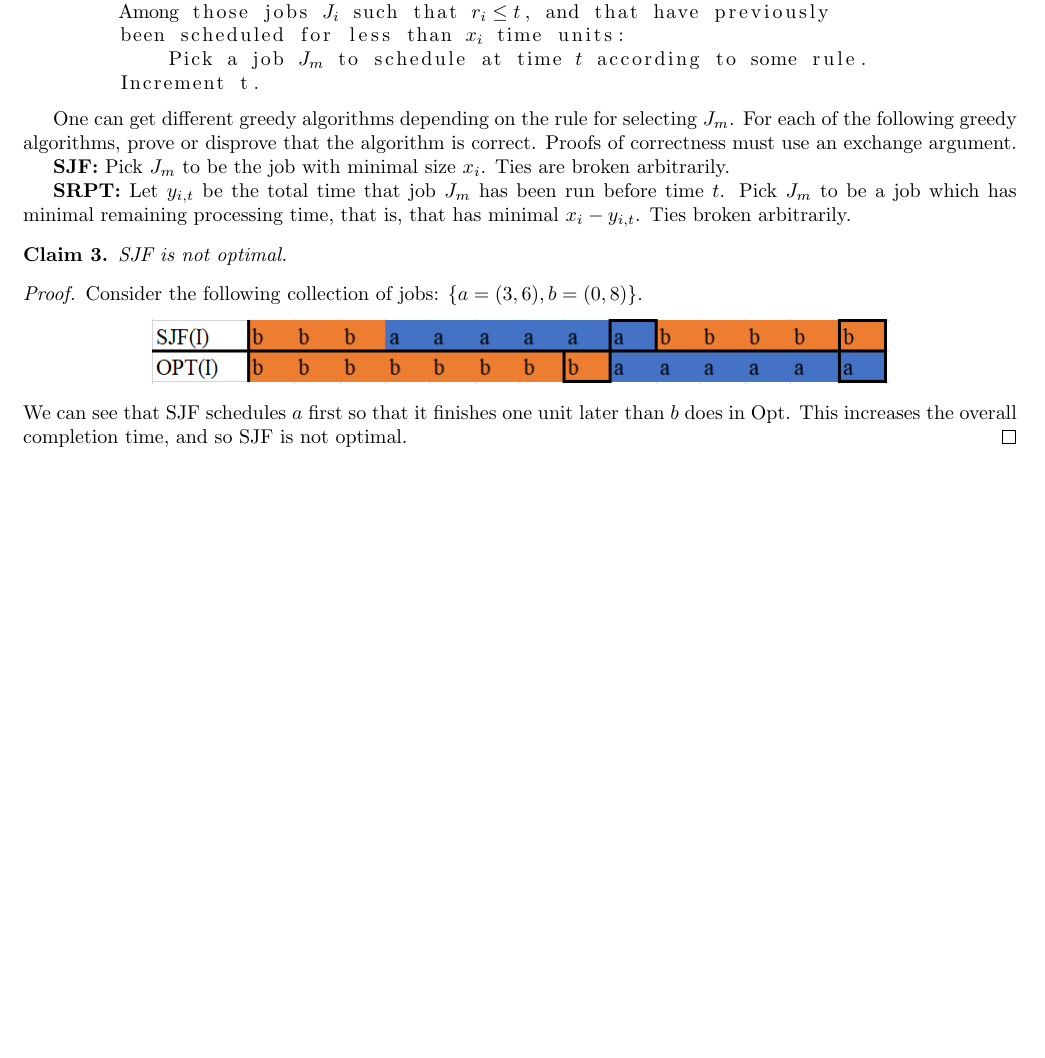
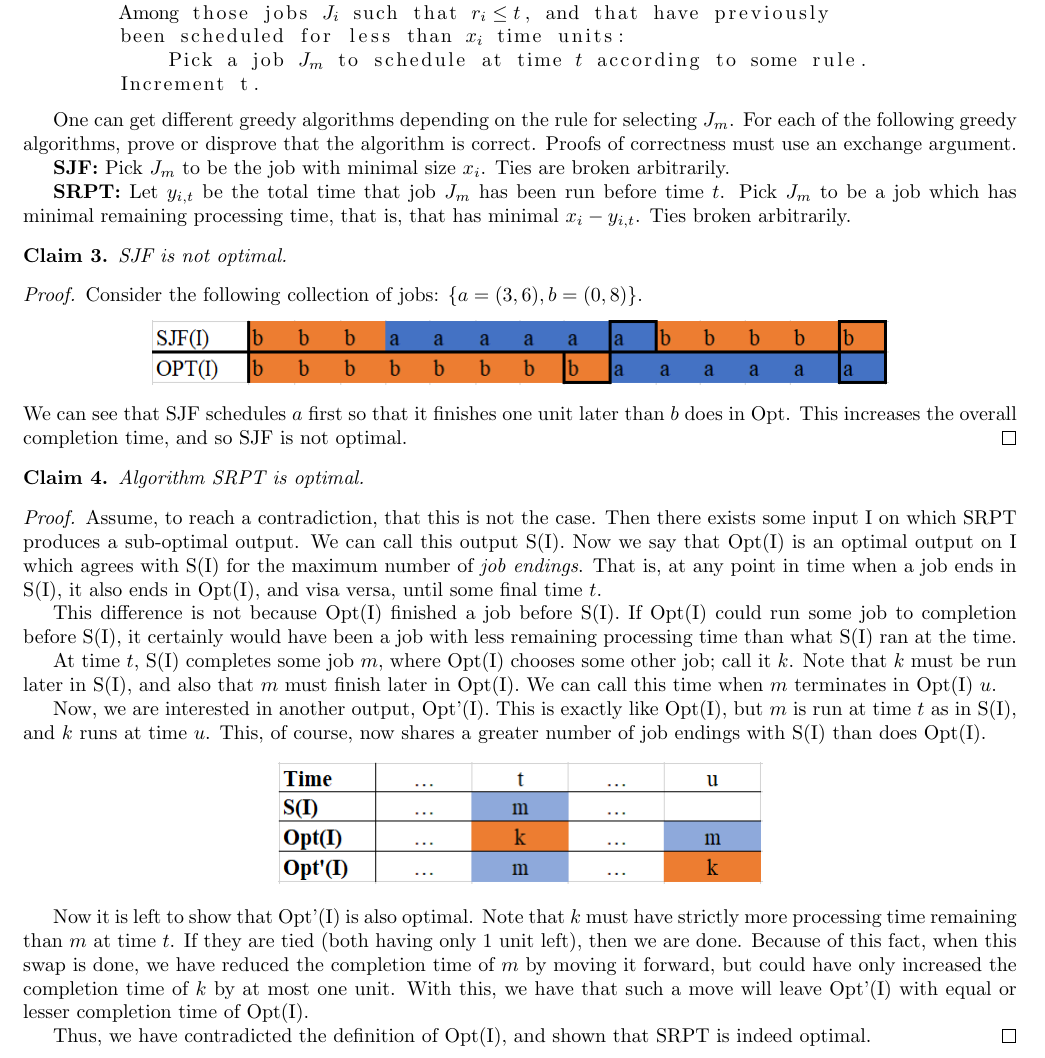
Before and after one commit to iggy14750/algos1510, a LaTeX problem sheet (assignment4/a4.tex): part of page 3 of 3 before the commit and part of page 4 of 4 after it, cut so that both start at the same text, the shorter picture padded with empty space. Compiled offline with pdfLaTeX.

Commit message:
problem 10b basically written up

```diff
--- a/assignment4/a4.tex
+++ b/assignment4/a4.tex
@@ -189,4 +191,36 @@
         This increases the overall completion time, and so SJF is not optimal.
     \end{proof}
 
+    \begin{thm}
+        Algorithm SRPT is optimal.
+    \end{thm}
+    \begin{proof}
+        Assume, to reach a contradiction, that this is not the case.
+        Then there exists some input I on which SRPT produces a sub-optimal output.
+        We can call this output S(I).
+        Now we say that Opt(I) is an optimal output on I which agrees with S(I) for the maximum number of \emph{job endings}.
+        That is, at any point in time when a job ends in S(I), it also ends in Opt(I), and visa versa, until some final time $t$.
+
+        This difference is not because Opt(I) finished a job before S(I).
+        If Opt(I) could run some job to completion before S(I), it certainly would have been a job with less remaining processing time than what S(I) ran at the time.
+
+        At time $t$, S(I) completes some job $m$, where Opt(I) chooses some other job; call it $k$.
+        Note that $k$ must be run later in S(I), and also that $m$ must finish later in Opt(I).
+        We can call this time when $m$ terminates in Opt(I) $u$.
+
+        Now, we are interested in another output, Opt'(I).
+        This is exactly like Opt(I), but $m$ is run at time $t$ as in S(I), and $k$ runs at time $u$.
+        This, of course, now shares a greater number of job endings with S(I) than does Opt(I).
+
+        \image{p10btable}
+
+        Now it is left to show that Opt'(I) is also optimal.
+        Note that $k$ must have strictly more processing time remaining than $m$ at time $t$.
+        If they are tied (both having only 1 unit left), then we are done.
+        Because of this fact, when this swap is done, we have reduced the completion time of $m$ by moving it forward, but could have only increased the completion time of $k$ by at most one unit.
+        With this, we have that such a move will leave Opt'(I) with equal or lesser completion time of Opt(I).
+
+        Thus, we have contradicted the definition of Opt(I), and shown that SRPT is indeed optimal.
+    \end{proof}
+
 \end{document}
```
Also changed, not shown: assignment4/p10btable.PNG (added), assignment4/a4.tex (2 more changed lines).
